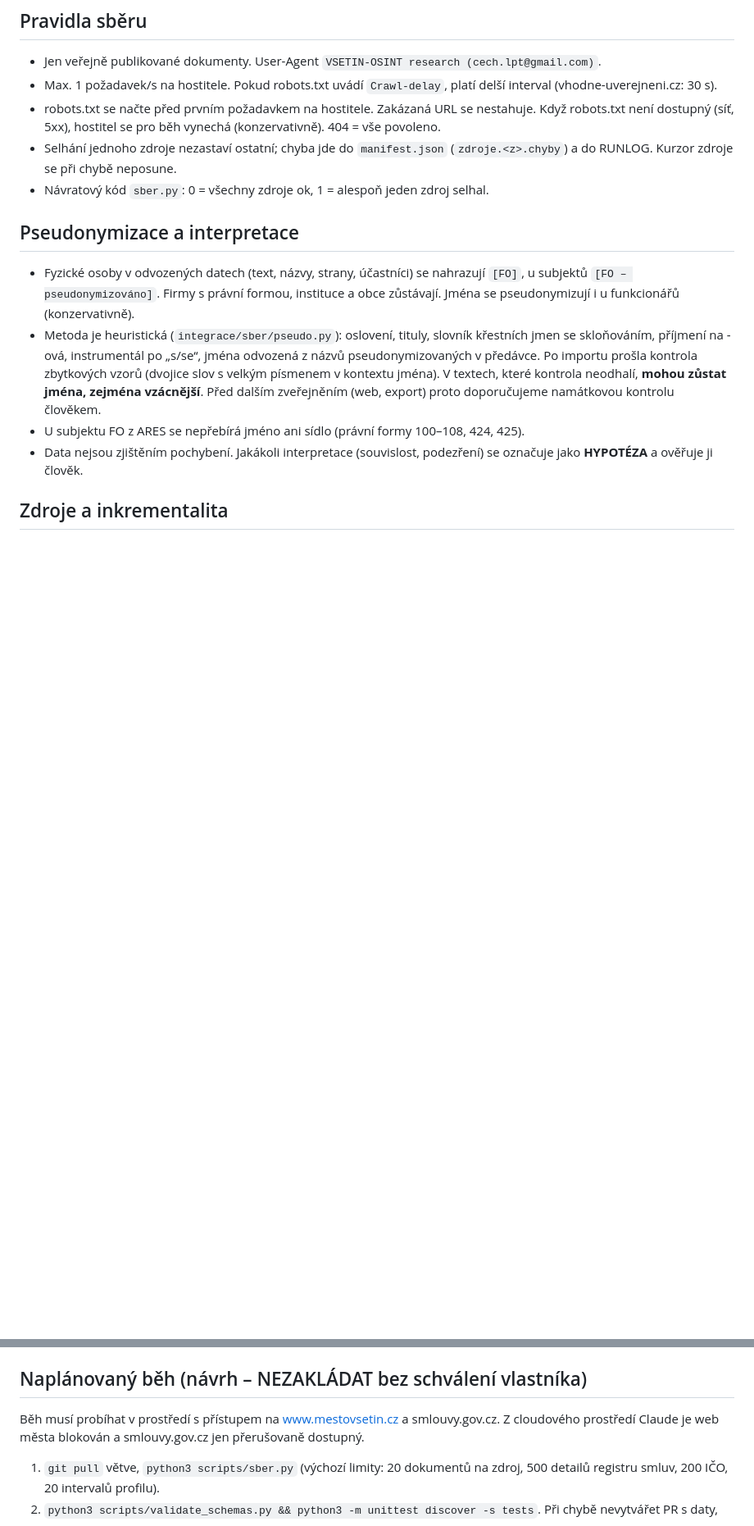
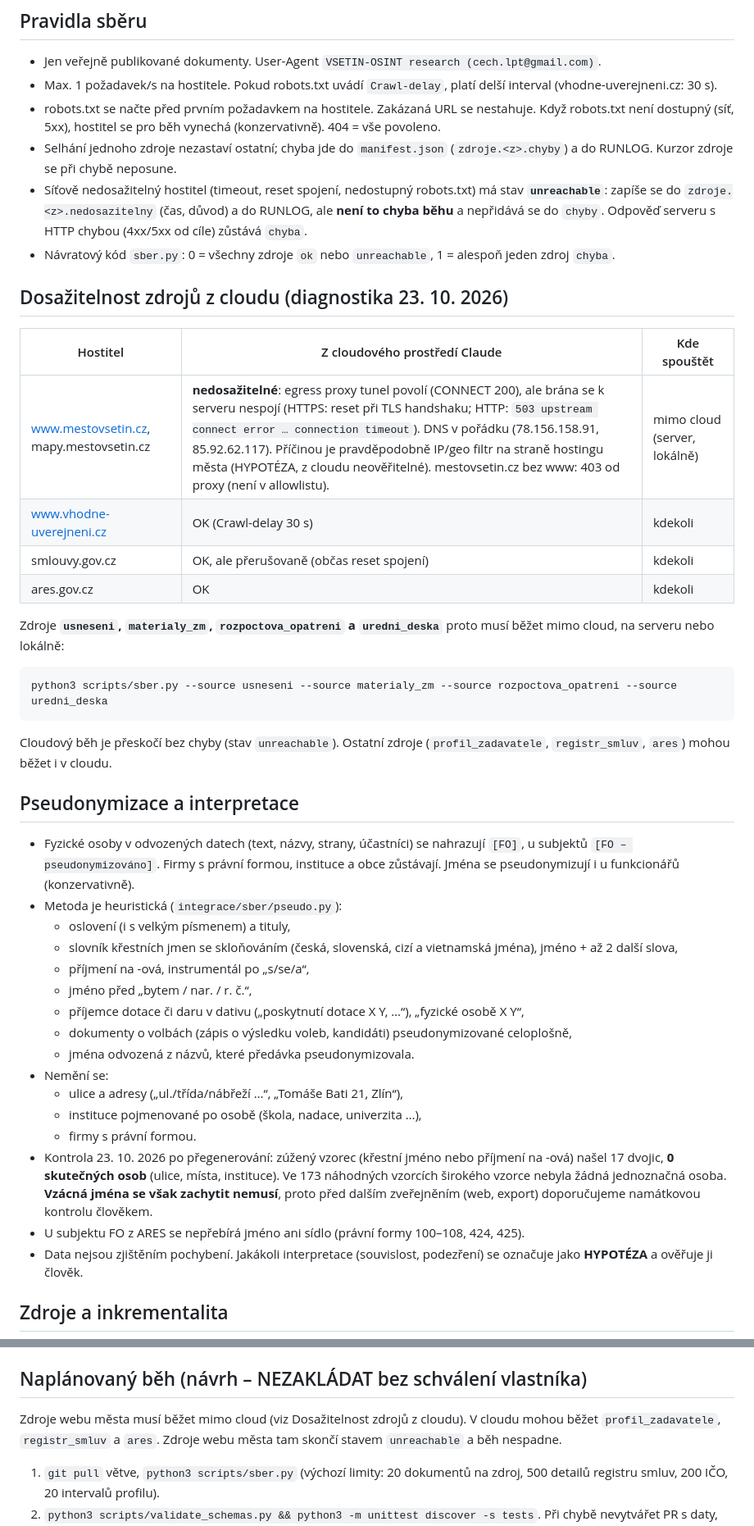
Before and after one commit to adamczeko-ai/datamestovsetin, a Markdown page: docs/SBER.md, 2 parts joined by grey strips. Shown at 82% size. GitHub-like rendering; blank space fills up the shorter version.

Commit message:
docs: dosažitelnost zdrojů z cloudu, stav unreachable, pseudonymizace (SBER.md, CHANGELOG)
Co-Authored-By: Claude Opus 5.5 <noreply@anthropic.com>
Claude-Session: https://claude.ai/code/session_01DCpoyDNP7crHByvq9owysh

````diff
--- a/docs/SBER.md
+++ b/docs/SBER.md
@@ -44,12 +44,42 @@ Vztah k dřívějším datům: `data/rozpocet/`, `data/zakazky/`, `data/entity/`
 - Max. 1 požadavek/s na hostitele. Pokud robots.txt uvádí `Crawl-delay`, platí delší interval (vhodne-uverejneni.cz: 30 s).
 - robots.txt se načte před prvním požadavkem na hostitele. Zakázaná URL se nestahuje. Když robots.txt není dostupný (síť, 5xx), hostitel se pro běh vynechá (konzervativně). 404 = vše povoleno.
 - Selhání jednoho zdroje nezastaví ostatní; chyba jde do `manifest.json` (`zdroje.<z>.chyby`) a do RUNLOG. Kurzor zdroje se při chybě neposune.
-- Návratový kód `sber.py`: 0 = všechny zdroje ok, 1 = alespoň jeden zdroj selhal.
+- Síťově nedosažitelný hostitel (timeout, reset spojení, nedostupný robots.txt) má stav **`unreachable`**: zapíše se do `zdroje.<z>.nedosazitelny` (čas, důvod) a do RUNLOG, ale **není to chyba běhu** a nepřidává se do `chyby`. Odpověď serveru s HTTP chybou (4xx/5xx od cíle) zůstává `chyba`.
+- Návratový kód `sber.py`: 0 = všechny zdroje `ok` nebo `unreachable`, 1 = alespoň jeden zdroj `chyba`.
+
+## Dosažitelnost zdrojů z cloudu (diagnostika 23. 10. 2026)
+
+| Hostitel | Z cloudového prostředí Claude | Kde spouštět |
+|---|---|---|
+| www.mestovsetin.cz, mapy.mestovsetin.cz | **nedosažitelné**: egress proxy tunel povolí (CONNECT 200), ale brána se k serveru nespojí (HTTPS: reset při TLS handshaku; HTTP: `503 upstream connect error … connection timeout`). DNS v pořádku (78.156.158.91, 85.92.62.117). Příčinou je pravděpodobně IP/geo filtr na straně hostingu města (HYPOTÉZA, z cloudu neověřitelné). mestovsetin.cz bez www: 403 od proxy (není v allowlistu). | mimo cloud (server, lokálně) |
+| www.vhodne-uverejneni.cz | OK (Crawl-delay 30 s) | kdekoli |
+| smlouvy.gov.cz | OK, ale přerušovaně (občas reset spojení) | kdekoli |
+| ares.gov.cz | OK | kdekoli |
+
+Zdroje **`usneseni`, `materialy_zm`, `rozpoctova_opatreni` a `uredni_deska`** proto musí běžet mimo cloud, na serveru nebo lokálně:
+
+```bash
+python3 scripts/sber.py --source usneseni --source materialy_zm --source rozpoctova_opatreni --source uredni_deska
+```
+
+Cloudový běh je přeskočí bez chyby (stav `unreachable`). Ostatní zdroje (`profil_zadavatele`, `registr_smluv`, `ares`) mohou běžet i v cloudu.
 
 ## Pseudonymizace a interpretace
 
 - Fyzické osoby v odvozených datech (text, názvy, strany, účastníci) se nahrazují `[FO]`, u subjektů `[FO – pseudonymizováno]`. Firmy s právní formou, instituce a obce zůstávají. Jména se pseudonymizují i u funkcionářů (konzervativně).
-- Metoda je heuristická (`integrace/sber/pseudo.py`): oslovení, tituly, slovník křestních jmen se skloňováním, příjmení na -ová, instrumentál po „s/se“, jména odvozená z názvů pseudonymizovaných v předávce. Po importu prošla kontrola zbytkových vzorů (dvojice slov s velkým písmenem v kontextu jména). V textech, které kontrola neodhalí, **mohou zůstat jména, zejména vzácnější**. Před dalším zveřejněním (web, export) proto doporučujeme namátkovou kontrolu člověkem.
+- Metoda je heuristická (`integrace/sber/pseudo.py`):
+  - oslovení (i s velkým písmenem) a tituly,
+  - slovník křestních jmen se skloňováním (česká, slovenská, cizí a vietnamská jména), jméno + až 2 další slova,
+  - příjmení na -ová, instrumentál po „s/se/a“,
+  - jméno před „bytem / nar. / r. č.“,
+  - příjemce dotace či daru v dativu („poskytnutí dotace X Y, …“), „fyzické osobě X Y“,
+  - dokumenty o volbách (zápis o výsledku voleb, kandidáti) pseudonymizované celoplošně,
+  - jména odvozená z názvů, které předávka pseudonymizovala.
+- Nemění se:
+  - ulice a adresy („ul./třída/nábřeží …“, „Tomáše Bati 21, Zlín“),
+  - instituce pojmenované po osobě (škola, nadace, univerzita …),
+  - firmy s právní formou.
+- Kontrola 23. 10. 2026 po přegenerování: zúžený vzorec (křestní jméno nebo příjmení na -ová) našel 17 dvojic, **0 skutečných osob** (ulice, místa, instituce). Ve 173 náhodných vzorcích širokého vzorce nebyla žádná jednoznačná osoba. **Vzácná jména se však zachytit nemusí**, proto před dalším zveřejněním (web, export) doporučujeme namátkovou kontrolu člověkem.
 - U subjektu FO z ARES se nepřebírá jméno ani sídlo (právní formy 100–108, 424, 425).
 - Data nejsou zjištěním pochybení. Jakákoli interpretace (souvislost, podezření) se označuje jako **HYPOTÉZA** a ověřuje ji člověk.
 
@@ -80,7 +110,7 @@ Závislosti: Python 3.10+ (standardní knihovna), `jsonschema` (jen validace a t
 
 ## Naplánovaný běh (návrh – NEZAKLÁDAT bez schválení vlastníka)
 
-Běh musí probíhat v prostředí s přístupem na www.mestovsetin.cz a smlouvy.gov.cz. Z cloudového prostředí Claude je web města blokován a smlouvy.gov.cz jen přerušovaně dostupný.
+Zdroje webu města musí běžet mimo cloud (viz Dosažitelnost zdrojů z cloudu). V cloudu mohou běžet `profil_zadavatele`, `registr_smluv` a `ares`. Zdroje webu města tam skončí stavem `unreachable` a běh nespadne.
 
 1. `git pull` větve, `python3 scripts/sber.py` (výchozí limity: 20 dokumentů na zdroj, 500 detailů registru smluv, 200 IČO, 20 intervalů profilu).
 2. `python3 scripts/validate_schemas.py && python3 -m unittest discover -s tests`. Při chybě nevytvářet PR s daty, jen zprávu.
````
Also changed, not shown: CHANGELOG.md (+2 -0 lines).
